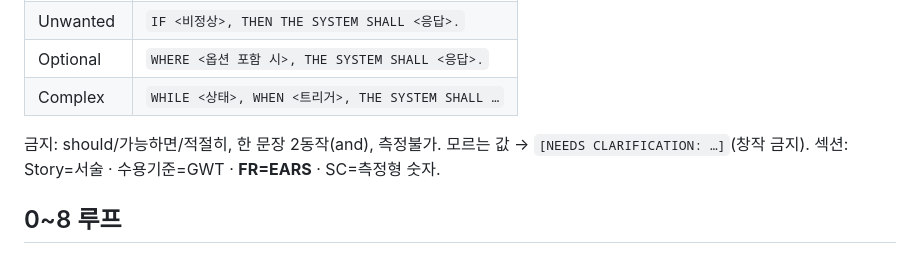
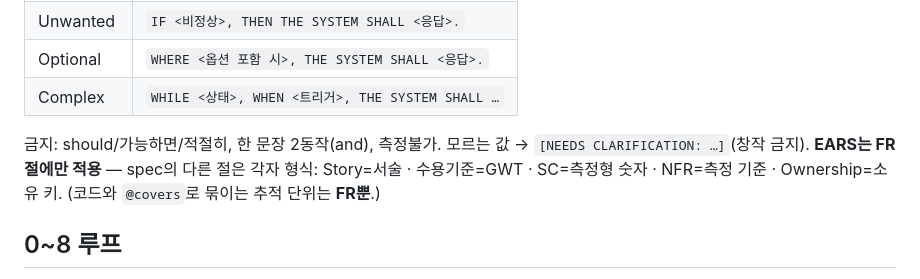
Before and after one commit to lhs6395-hslee/ai-methodology, a Markdown page: METHODOLOGY.md, the part around the change. GitHub-like rendering.

Commit message:
docs: clarify EARS applies to FR only (not whole spec)
spec은 절마다 형식이 다름(Story=서술·Acceptance=GWT·FR=EARS·SC=측정형·NFR=측정기준·Ownership=소유키). 코드와 @covers로 묶이는 추적 단위는 FR뿐임을 템플릿·METHODOLOGY에 명시.

Co-Authored-By: Claude Opus 4.8 (1M context) <noreply@anthropic.com>

```diff
--- a/METHODOLOGY.md
+++ b/METHODOLOGY.md
@@ -32,7 +32,7 @@
 | Unwanted | `IF <비정상>, THEN THE SYSTEM SHALL <응답>.` |
 | Optional | `WHERE <옵션 포함 시>, THE SYSTEM SHALL <응답>.` |
 | Complex | `WHILE <상태>, WHEN <트리거>, THE SYSTEM SHALL …` |
-금지: should/가능하면/적절히, 한 문장 2동작(and), 측정불가. 모르는 값 → `[NEEDS CLARIFICATION: …]`(창작 금지). 섹션: Story=서술 · 수용기준=GWT · **FR=EARS** · SC=측정형 숫자.
+금지: should/가능하면/적절히, 한 문장 2동작(and), 측정불가. 모르는 값 → `[NEEDS CLARIFICATION: …]`(창작 금지). **EARS는 FR 절에만 적용** — spec의 다른 절은 각자 형식: Story=서술 · 수용기준=GWT · SC=측정형 숫자 · NFR=측정 기준 · Ownership=소유 키. (코드와 `@covers`로 묶이는 추적 단위는 **FR뿐**.)
 
 ## 0~8 루프
 > **단위 = 1 레포 = 1 모듈.** 이 루프는 한 모듈(레포) 안에서 돈다. 큰 프로그램은 여러 모듈-레포의 **MSA 합성**이며, 모듈 간 계약은 다중 모듈일 때 켜는 **MSA 계약 프로파일**이 강제한다(`STRUCTURE.md`).
```
Also changed, not shown: templates/module-spec.md (+1 -0 lines).
